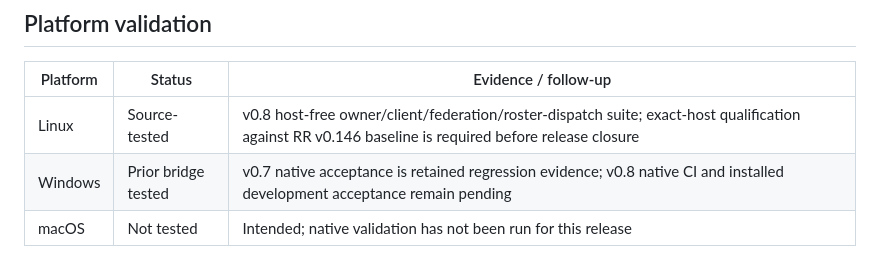
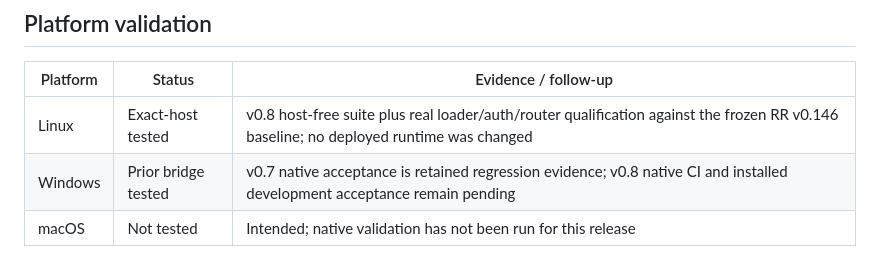
Before and after one commit to RomeoRaven/agent-room-plugin, a Markdown page: README.md, the part around the change. Rendered like a GitHub page.

Commit message:
docs: record federation migration qualification

```diff
--- a/README.md
+++ b/README.md
@@ -89,7 +89,7 @@ pytest -q
 
 | Platform | Status | Evidence / follow-up |
 |---|---|---|
-| Linux | Source-tested | v0.8 host-free owner/client/federation/roster-dispatch suite; exact-host qualification against RR v0.146 baseline is required before release closure |
+| Linux | Exact-host tested | v0.8 host-free suite plus real loader/auth/router qualification against the frozen RR v0.146 baseline; no deployed runtime was changed |
 | Windows | Prior bridge tested | v0.7 native acceptance is retained regression evidence; v0.8 native CI and installed development acceptance remain pending |
 | macOS | Not tested | Intended; native validation has not been run for this release |
 
```
Also changed, not shown: docs/agent-room-plan.md (+1 -1 lines), docs/fleet-room-vs-agent-room.md (+1 -1 lines).
